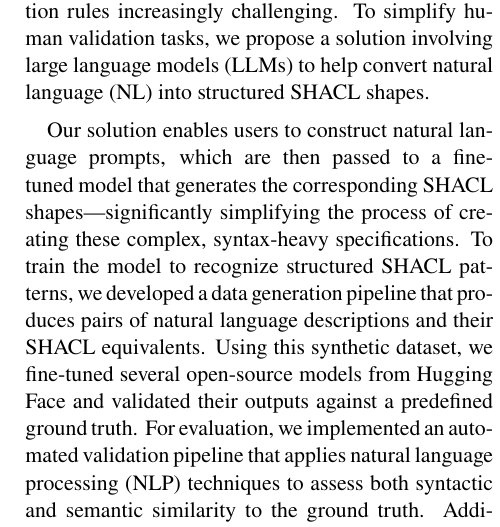
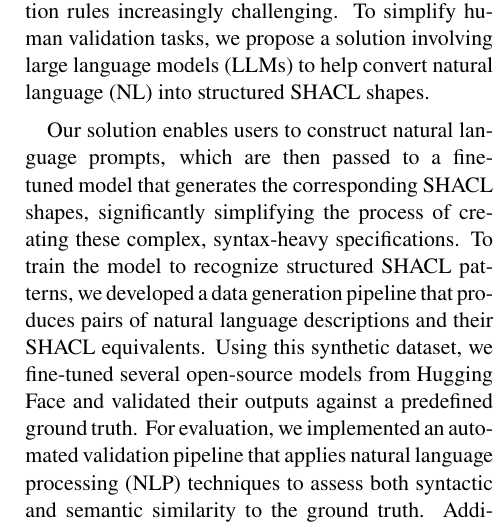
Before and after one commit to jm-rotter/NLtoSHACLGeneration, a LaTeX document (paper/main.tex): part of one column of page 1 of 2, cut so that both start at the same text. Compiled offline with pdfLaTeX.

Commit message:
paper.pdf

```diff
--- a/paper/main.tex
+++ b/paper/main.tex
@@ -55,7 +55,7 @@ Unfortunately, as both the volume and complexity of data increase, validation re
 To simplify human validation tasks, we propose a solution involving large language models (LLMs) to help convert natural language (NL) into structured SHACL shapes.
 
 
-Our solution enables users to construct natural language prompts, which are then passed to a fine-tuned model that generates the corresponding SHACL shapes—significantly simplifying the process of creating these complex, syntax-heavy specifications.
+Our solution enables users to construct natural language prompts, which are then passed to a fine-tuned model that generates the corresponding SHACL shapes, significantly simplifying the process of creating these complex, syntax-heavy specifications.
 To train the model to recognize structured SHACL patterns, we developed a data generation pipeline that produces pairs of natural language descriptions and their SHACL equivalents.
 Using this synthetic dataset, we fine-tuned several open-source models from Hugging Face and validated their outputs against a predefined ground truth.
 For evaluation, we implemented an automated validation pipeline that applies natural language processing (NLP) techniques to assess both syntactic and semantic similarity to the ground truth.
```
Also changed, not shown: paper/paper.pdf, paper/tum/main.pdf (deleted), 2 other files.
